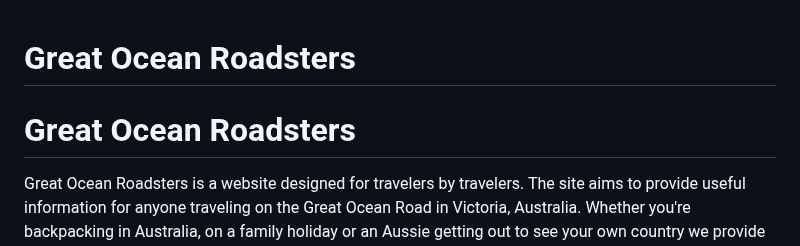
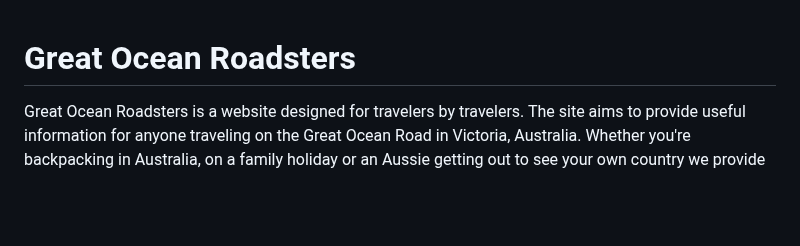
Before and after one commit to d-lynch95/Portfolio-1-GreatOceanRoadsters, a Markdown page: README.md, the part around the change. Rendered like a GitHub page; blank space fills up the shorter version.

Commit message:
remove duplicate heading from readme

```diff
--- a/README.md
+++ b/README.md
@@ -2,7 +2,6 @@
 
 <!-- In this section, you will include one or two paragraphs providing an overview of your project. Essentially, this part is your sales pitch. At this stage, you should have a name for your project so use it! Don’t introduce the project as a Portfolio project for the diploma. In this section, describe what the project hopes to accomplish, who it is intended to target and how it will be useful to the target audience. -->
 
-# Great Ocean Roadsters
 
 Great Ocean Roadsters is a website designed for travelers by travelers. The site aims to provide useful information for anyone traveling on the Great Ocean Road in Victoria, Australia.  Whether you're backpacking in Australia, on a family holiday or an Aussie getting out to see your own country we provide all the information you need to make the most of your trip. This website will provide a sample three day intinerary with the option to contact us to have the perfect personalised itinerary designed just for you or to help organise a guided tour or car rental.
 
```
